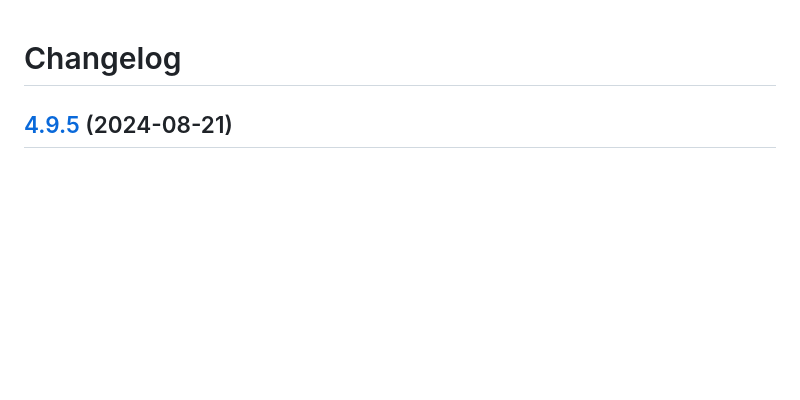
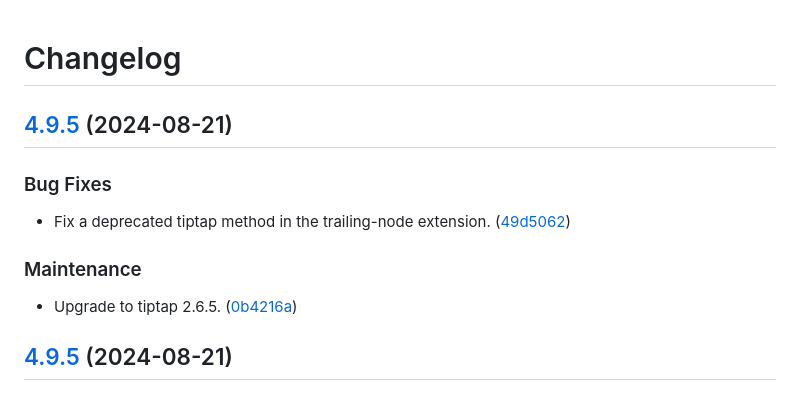
Before and after one commit to Patternslib/pat-tiptap, a Markdown page: CHANGES.md, the part around the change. Rendered like a GitHub page; blank space fills up the shorter version.

Commit message:
Release new version.

```diff
--- a/CHANGES.md
+++ b/CHANGES.md
@@ -1,6 +1,21 @@
 # Changelog
 
 
+
+## [4.9.5](https://github.com/patternslib/pat-tiptap/compare/4.9.4...4.9.5) (2024-08-21)
+
+
+### Bug Fixes
+
+
+* Fix a deprecated tiptap method in the trailing-node extension. ([49d5062](https://github.com/patternslib/pat-tiptap/commit/49d50629214e45d5f10f7c9920b307f7c43c3873))
+
+
+
+### Maintenance
+
+
+* Upgrade to tiptap 2.6.5. ([0b4216a](https://github.com/patternslib/pat-tiptap/commit/0b4216a64dd5f2b70f51be2983ad405480381f5c))
 
 ## [4.9.5](https://github.com/patternslib/pat-tiptap/compare/4.9.4...4.9.5) (2024-08-21)
 
```
